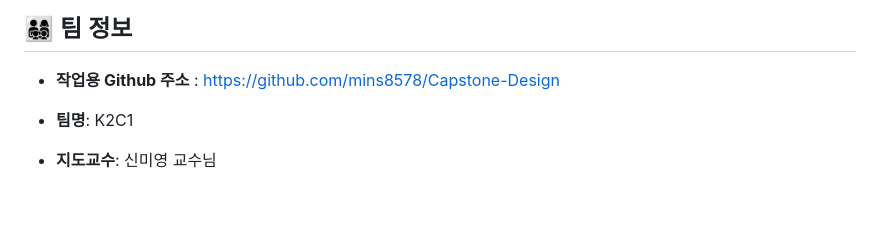
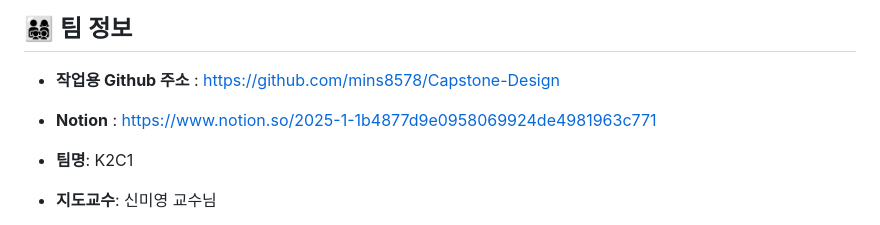
Before and after one commit to wtgs9817/Capstone-Design, a Markdown page: README.md, the part around the change. GitHub-like rendering; blank space fills up the shorter version.

```diff
--- a/README.md
+++ b/README.md
@@ -18,6 +18,7 @@
 ## 👨‍👩‍👧‍👦 팀 정보
 
 - **작업용 Github 주소** : https://github.com/mins8578/Capstone-Design
+- **Notion** : https://www.notion.so/2025-1-1b4877d9e0958069924de4981963c771
 
 - **팀명**: K2C1
 - **지도교수**: 신미영 교수님
```
